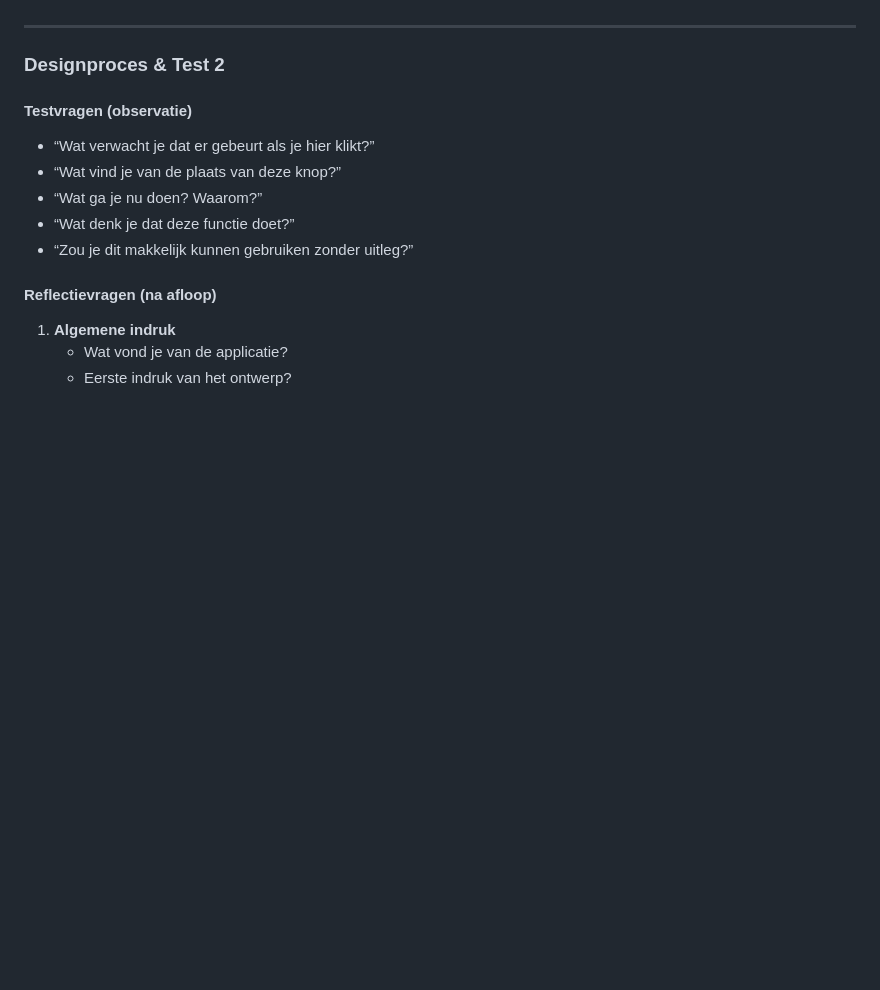
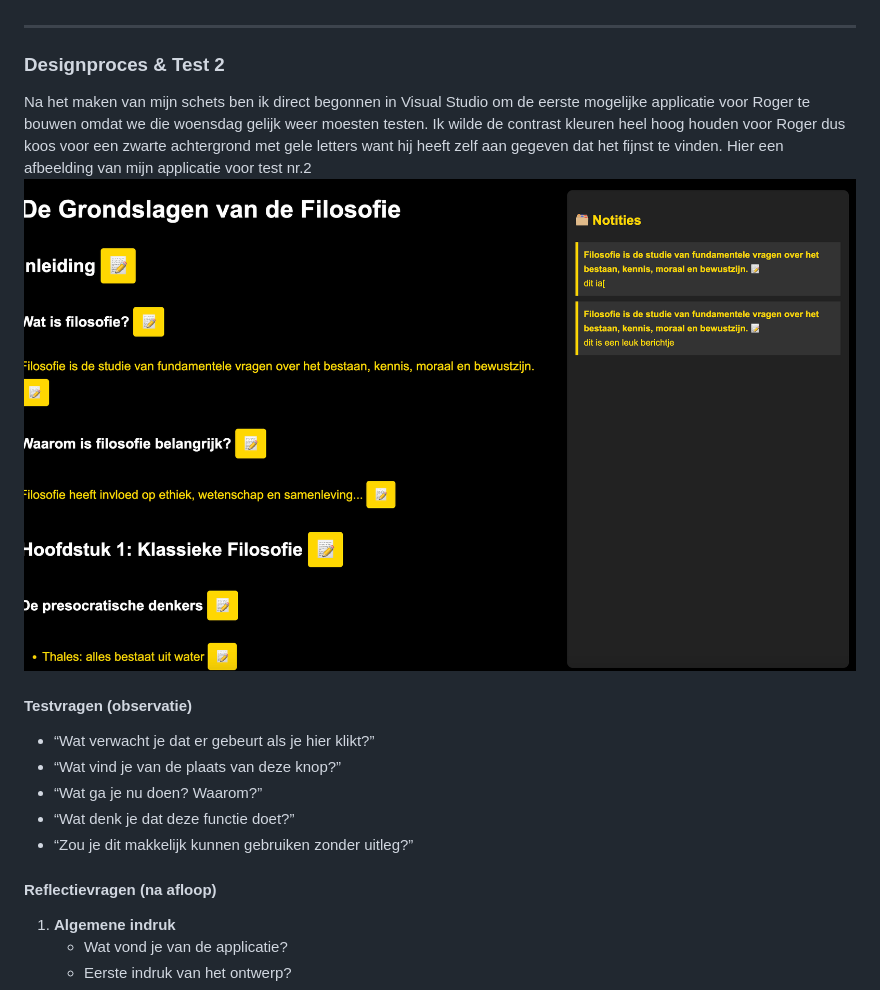
Before and after one commit to lisamandemakers/HCD-LisaMandemakers, a Markdown page: README.md, the part around the change printed below. Rendered like a GitHub page; pictures changed too: readme-img/prototype1.png (added); blank space fills up the shorter version.

```diff
--- a/README.md
+++ b/README.md
@@ -92,6 +92,8 @@ In week 2 ben ik verder gaan werken om het idee wat ik tijdens test 1 heb kunnen
 ---
 
 ### Designproces & Test 2
+Na het maken van mijn schets ben ik direct begonnen in Visual Studio om de eerste mogelijke applicatie voor Roger te bouwen omdat we die woensdag gelijk weer moesten testen. Ik wilde de contrast kleuren heel hoog houden voor Roger dus koos voor een zwarte achtergrond met gele letters want hij heeft zelf aan gegeven dat het fijnst te vinden. Hier een afbeelding van mijn applicatie voor test nr.2
+![schets-1](/readme-img/prototype1.png)
 
 #### Testvragen (observatie)
 - “Wat verwacht je dat er gebeurt als je hier klikt?”
```
Also changed, not shown: other parts of README.md (+1 -1 lines).
